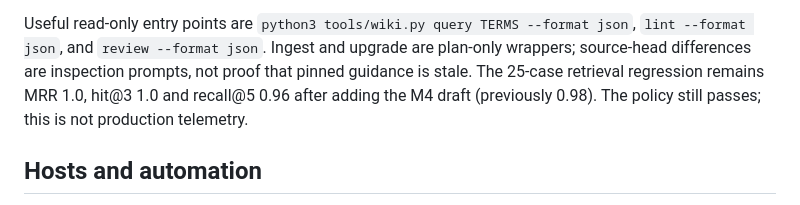
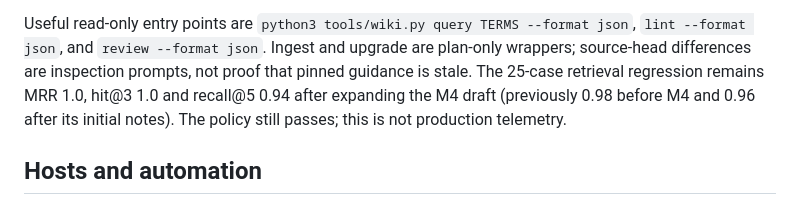
Before and after one commit to technologylab-ai/zigllmwiki, a Markdown page: HANDOFF.md, the part around the change. Rendered like a GitHub page.

```diff
--- a/HANDOFF.md
+++ b/HANDOFF.md
@@ -104,8 +104,8 @@ Useful read-only entry points are `python3 tools/wiki.py query TERMS --format
 json`, `lint --format json`, and `review --format json`. Ingest and upgrade are
 plan-only wrappers; source-head differences are inspection prompts, not proof
 that pinned guidance is stale. The 25-case retrieval regression remains MRR
-1.0, hit@3 1.0 and recall@5 0.96 after adding the M4 draft (previously
-0.98). The policy still passes; this is not production telemetry.
+1.0, hit@3 1.0 and recall@5 0.94 after expanding the M4 draft (previously
+0.98 before M4 and 0.96 after its initial notes). The policy still passes; this is not production telemetry.
 
 ## Hosts and automation
 
```
Also changed, not shown: ROADMAP.md (+1 -1 lines), log.md (+5 -0 lines).
